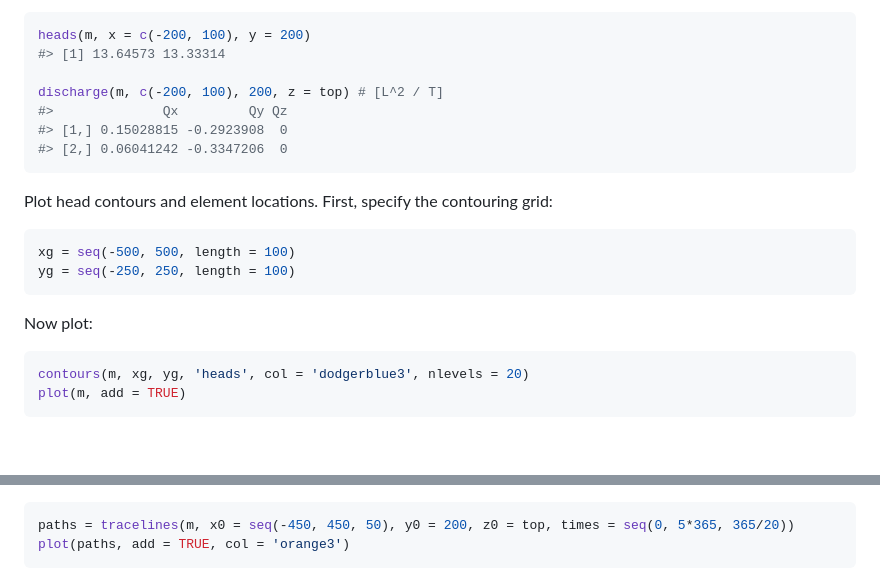
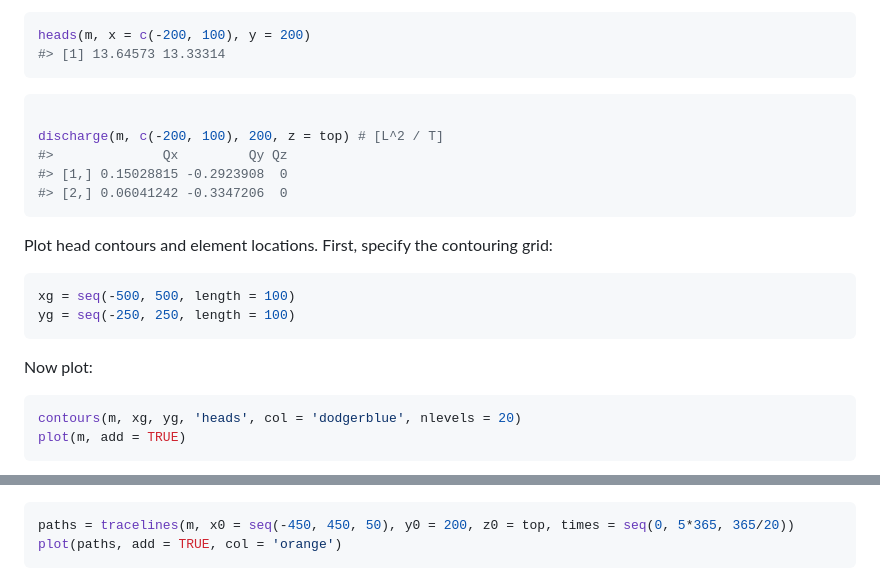
Before and after one commit to cneyens/raem, a Markdown page: README.md, 2 parts joined by grey strips. Rendered like a GitHub page; blank space fills up the shorter version.

````diff
--- a/README.md
+++ b/README.md
@@ -58,6 +58,9 @@ this model:
 ``` r
 heads(m, x = c(-200, 100), y = 200)
 #> [1] 13.64573 13.33314
+```
+
+``` r
 
 discharge(m, c(-200, 100), 200, z = top) # [L^2 / T]
 #>              Qx         Qy Qz
@@ -76,7 +79,7 @@ yg = seq(-250, 250, length = 100)
 Now plot:
 
 ``` r
-contours(m, xg, yg, 'heads', col = 'dodgerblue3', nlevels = 20)
+contours(m, xg, yg, 'heads', col = 'dodgerblue', nlevels = 20)
 plot(m, add = TRUE)
 ```
 
@@ -87,7 +90,7 @@ year for 5 years and add to plot:
 
 ``` r
 paths = tracelines(m, x0 = seq(-450, 450, 50), y0 = 200, z0 = top, times = seq(0, 5*365, 365/20))
-plot(paths, add = TRUE, col = 'orange3')
+plot(paths, add = TRUE, col = 'orange')
 ```
 
 <img src="man/figures/README-plot-traces-1.png" width="100%" />
````
Also changed, not shown: other parts of README.md (+1 -1 lines), man/figures/README-plot-head-1.png, man/figures/README-plot-traces-1.png, 8 other files.
